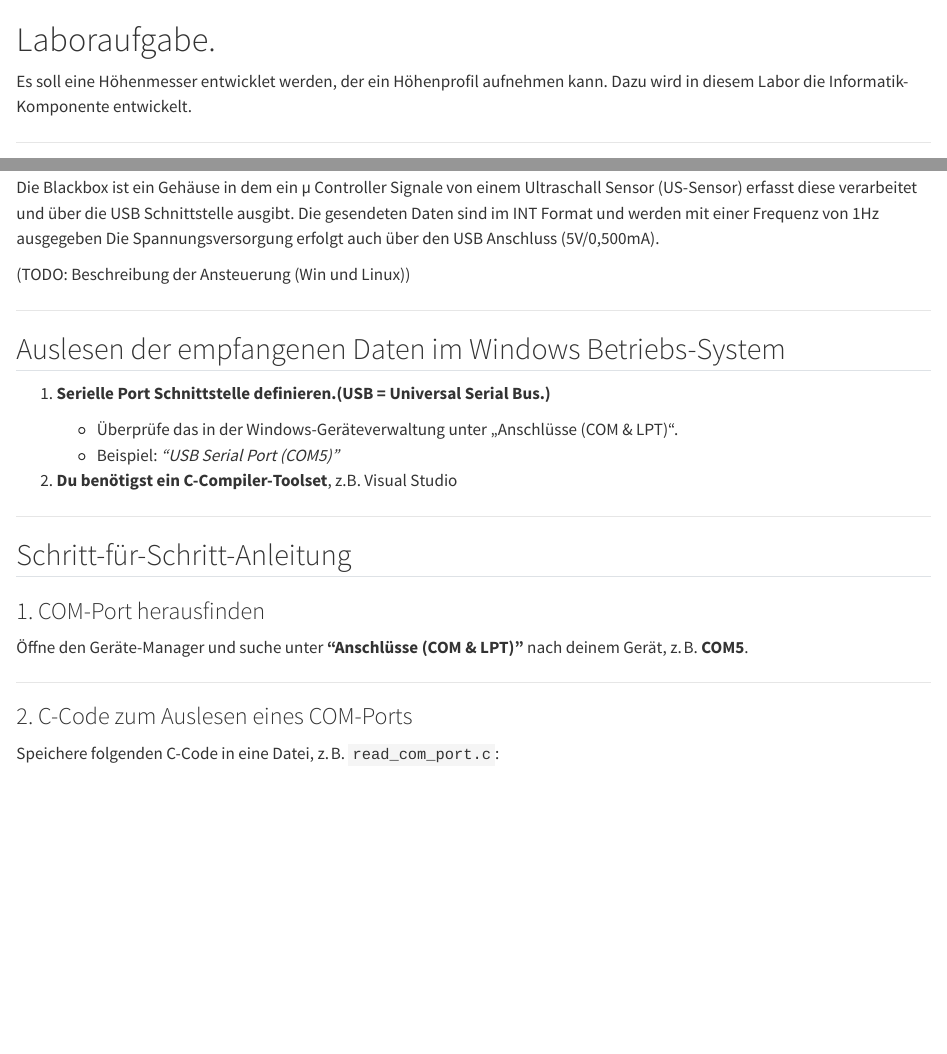
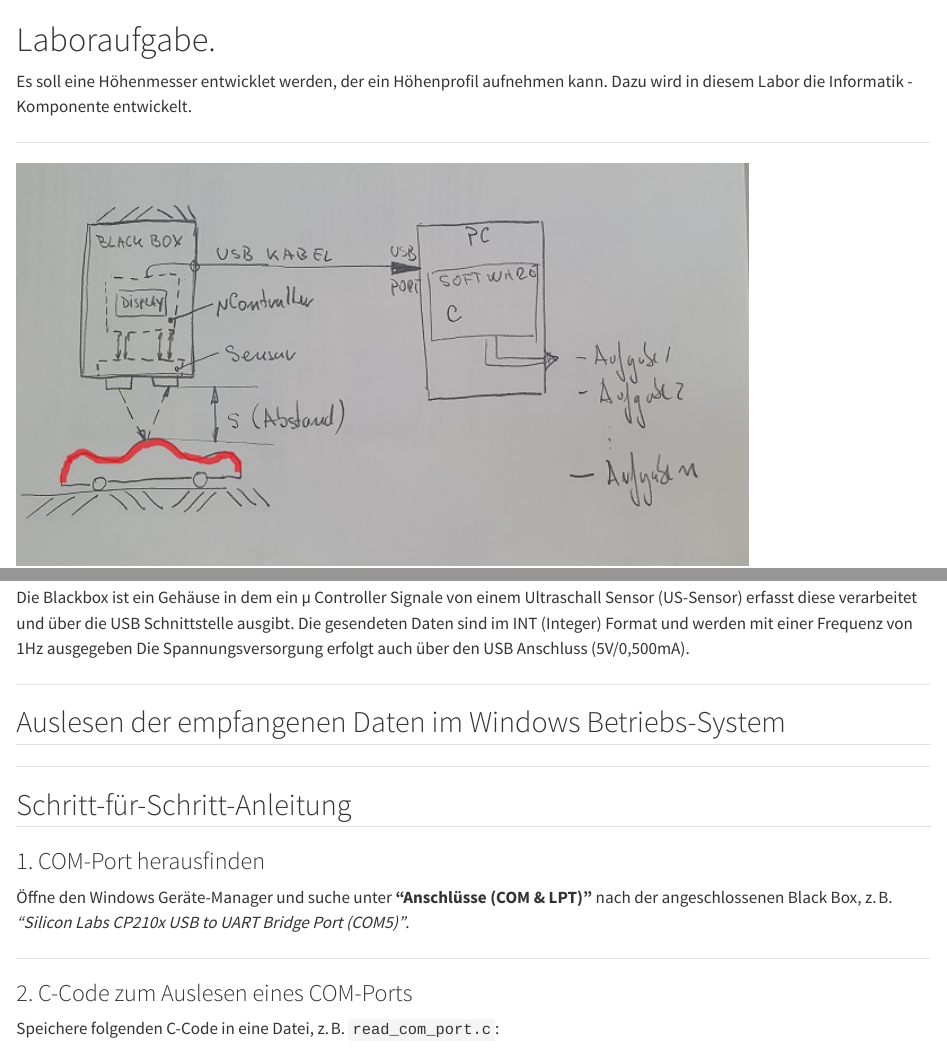
Before and after one commit to hse-digital-engineering/Labor_ITEC, a Quarto document (Aufgabenstellung.qmd): the page in a window 1100 px wide, from its top, and a second part further down, joined at a grey line. Rendered offline with R 4.5, knitr and Pandoc in place of Quarto, with nearby package versions.

Commit message:
Text Änderung

```diff
--- a/Aufgabenstellung.qmd
+++ b/Aufgabenstellung.qmd
@@ -36,26 +29,13 @@
 
 ---
 
-
-
 Die Blackbox ist ein Gehäuse in dem ein µ Controller Signale von einem Ultraschall Sensor (US-Sensor) erfasst diese verarbeitet und über die USB Schnittstelle ausgibt.
-Die gesendeten Daten sind im INT Format und werden mit einer Frequenz von 1Hz ausgegeben
+Die gesendeten Daten sind im INT (Integer) Format und werden mit einer Frequenz von 1Hz ausgegeben
 Die Spannungsversorgung erfolgt auch über den USB Anschluss (5V/0,500mA).
-
-
-(TODO: Beschreibung der Ansteuerung (Win und Linux))
-
 
 ---
 
 ##  Auslesen der empfangenen Daten im Windows Betriebs-System
-
-1. **Serielle Port Schnittstelle definieren.(USB = Universal Serial Bus.)**
-
-   * Überprüfe das in der Windows-Geräteverwaltung unter „Anschlüsse (COM & LPT)“.
-   * Beispiel: *"USB Serial Port (COM5)"*
-
-2. **Du benötigst ein C-Compiler-Toolset**,  z.B. Visual Studio
 
 ---
 
@@ -63,7 +43,7 @@
 
 ### 1. COM-Port herausfinden
 
-Öffne den Geräte-Manager und suche unter **"Anschlüsse (COM & LPT)"** nach deinem Gerät, z. B. **COM5**.
+Öffne den Windows Geräte-Manager und suche unter **"Anschlüsse (COM & LPT)"** nach der angeschlossenen Black Box, z. B. *"Silicon Labs CP210x USB to UART Bridge Port (COM5)"*.
 
 ---
 
```
Also changed, not shown: Aufgabenstellung.html, Aufgabenstellung.qmd (9 more changed lines).
